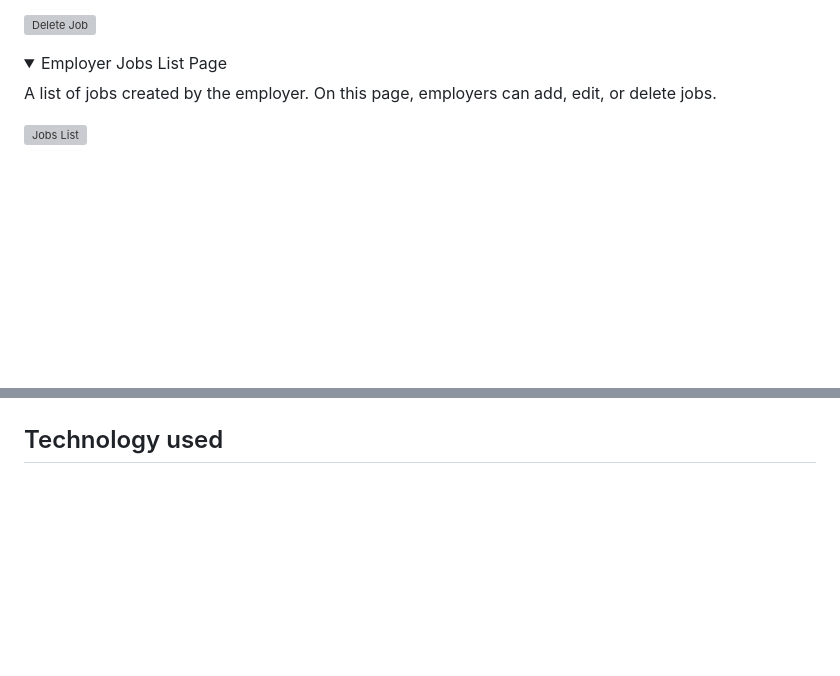
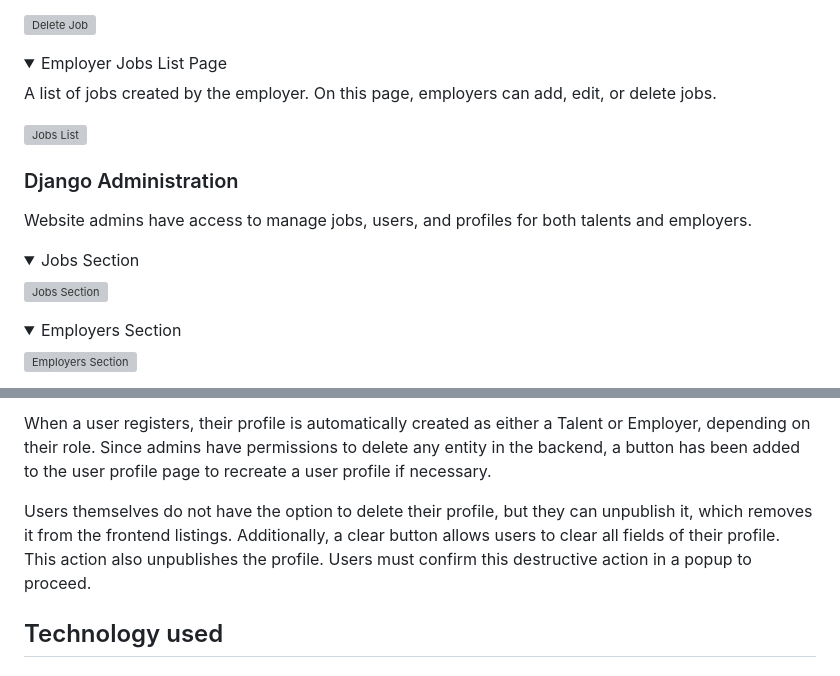
Before and after one commit to patrickhladun/remote-forge, a Markdown page: README.md, 2 parts joined by grey strips. Rendered like a GitHub page; folded sections open; blank space fills up the shorter version; grey boxes are pictures that could not be loaded.

Commit message:
docs: add django administration section

```diff
--- a/README.md
+++ b/README.md
@@ -662,3 +662,17 @@ A list of jobs created by the employer. On this page, employers can add, edit, o
 
 </details>
 
+### Django Administration
+
+Website admins have access to manage jobs, users, and profiles for both talents and employers.
+
+<details><summary>Jobs Section</summary>
+
+![Jobs Section](./docs/backend-jobs.webp)
+
+</details>
+
+<details><summary>Employers Section</summary>
+
+![Employers Section](./docs/backend-employers.webp)
+
@@ -665,3 +693,7 @@ A list of jobs created by the employer. On this page, employers can add, edit, o
+When a user registers, their profile is automatically created as either a Talent or Employer, depending on their role. Since admins have permissions to delete any entity in the backend, a button has been added to the user profile page to recreate a user profile if necessary.
+
+Users themselves do not have the option to delete their profile, but they can unpublish it, which removes it from the frontend listings. Additionally, a clear button allows users to clear all fields of their profile. This action also unpublishes the profile. Users must confirm this destructive action in a popup to proceed.
+
 ## Technology used
 
 ### Languages and Libraries
```
Also changed, not shown: other parts of README.md (+14 -0 lines).
